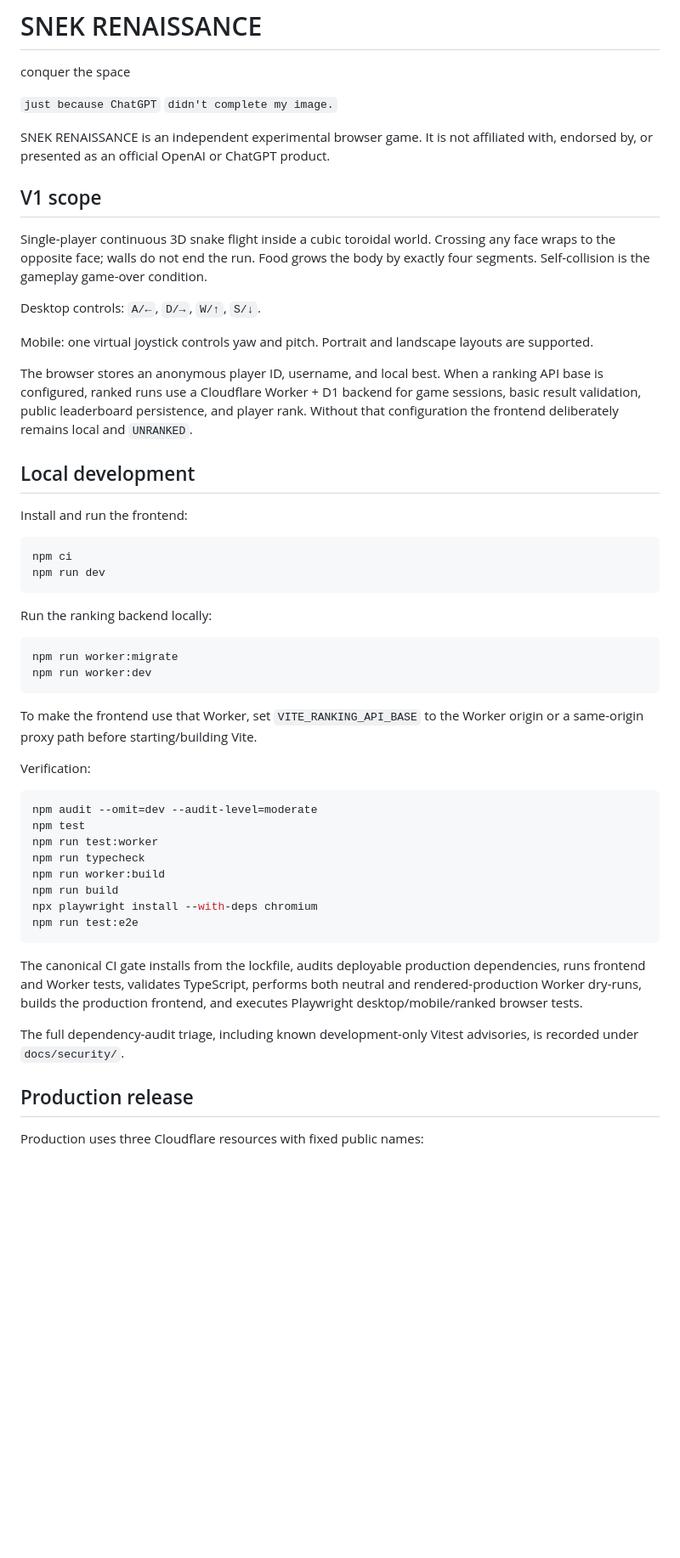
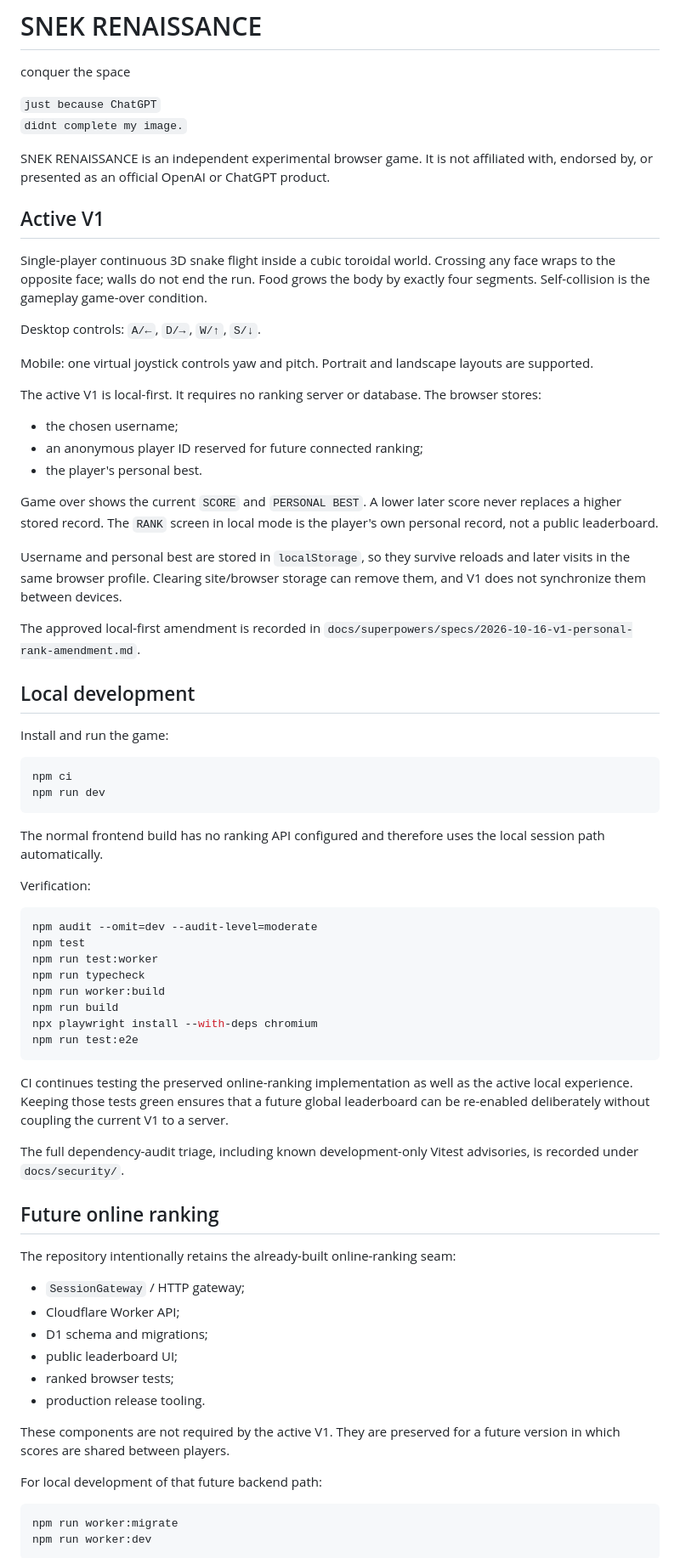
Before and after one commit to Liquifinity/snekrenaissance, a Markdown page: README.md, the part around one of its changes. Shown at 85% size. GitHub-like rendering; blank space fills up the shorter version.

````diff
--- a/README.md
+++ b/README.md
@@ -3,11 +3,11 @@
 conquer the space
 
 `just because ChatGPT`
-`didn't complete my image.`
+`didnt complete my image.`
 
 SNEK RENAISSANCE is an independent experimental browser game. It is not affiliated with, endorsed by, or presented as an official OpenAI or ChatGPT product.
 
-## V1 scope
+## Active V1
 
 Single-player continuous 3D snake flight inside a cubic toroidal world. Crossing any face wraps to the opposite face; walls do not end the run. Food grows the body by exactly four segments. Self-collision is the gameplay game-over condition.
 
@@ -15,25 +15,28 @@ Desktop controls: `A/←`, `D/→`, `W/↑`, `S/↓`.
 
 Mobile: one virtual joystick controls yaw and pitch. Portrait and landscape layouts are supported.
 
-The browser stores an anonymous player ID, username, and local best. When a ranking API base is configured, ranked runs use a Cloudflare Worker + D1 backend for game sessions, basic result validation, public leaderboard persistence, and player rank. Without that configuration the frontend deliberately remains local and `UNRANKED`.
+The active V1 is local-first. It requires no ranking server or database. The browser stores:
+
+- the chosen username;
+- an anonymous player ID reserved for future connected ranking;
+- the player's personal best.
+
+Game over shows the current `SCORE` and `PERSONAL BEST`. A lower later score never replaces a higher stored record. The `RANK` screen in local mode is the player's own personal record, not a public leaderboard.
+
+Username and personal best are stored in `localStorage`, so they survive reloads and later visits in the same browser profile. Clearing site/browser storage can remove them, and V1 does not synchronize them between devices.
+
+The approved local-first amendment is recorded in `docs/superpowers/specs/2026-10-16-v1-personal-rank-amendment.md`.
 
 ## Local development
 
-Install and run the frontend:
+Install and run the game:
 
 ```bash
 npm ci
 npm run dev
 ```
 
-Run the ranking backend locally:
-
-```bash
-npm run worker:migrate
-npm run worker:dev
-```
-
-To make the frontend use that Worker, set `VITE_RANKING_API_BASE` to the Worker origin or a same-origin proxy path before starting/building Vite.
+The normal frontend build has no ranking API configured and therefore uses the local session path automatically.
 
 Verification:
 
@@ -48,10 +51,27 @@ npx playwright install --with-deps chromium
 npm run test:e2e
 ```
 
-The canonical CI gate installs from the lockfile, audits deployable production dependencies, runs frontend and Worker tests, validates TypeScript, performs both neutral and rendered-production Worker dry-runs, builds the production frontend, and executes Playwright desktop/mobile/ranked browser tests.
+CI continues testing the preserved online-ranking implementation as well as the active local experience. Keeping those tests green ensures that a future global leaderboard can be re-enabled deliberately without coupling the current V1 to a server.
 
 The full dependency-audit triage, including known development-only Vitest advisories, is recorded under `docs/security/`.
 
-## Production release
+## Future online ranking
 
-Production uses three Cloudflare resources with fixed public names:
+The repository intentionally retains the already-built online-ranking seam:
+
+- `SessionGateway` / HTTP gateway;
+- Cloudflare Worker API;
+- D1 schema and migrations;
+- public leaderboard UI;
+- ranked browser tests;
+- production release tooling.
+
+These components are not required by the active V1. They are preserved for a future version in which scores are shared between players.
+
+For local development of that future backend path:
+
+```bash
+npm run worker:migrate
+npm run worker:dev
+```
+
````
Also changed, not shown: other parts of README.md (+9 -67 lines).
